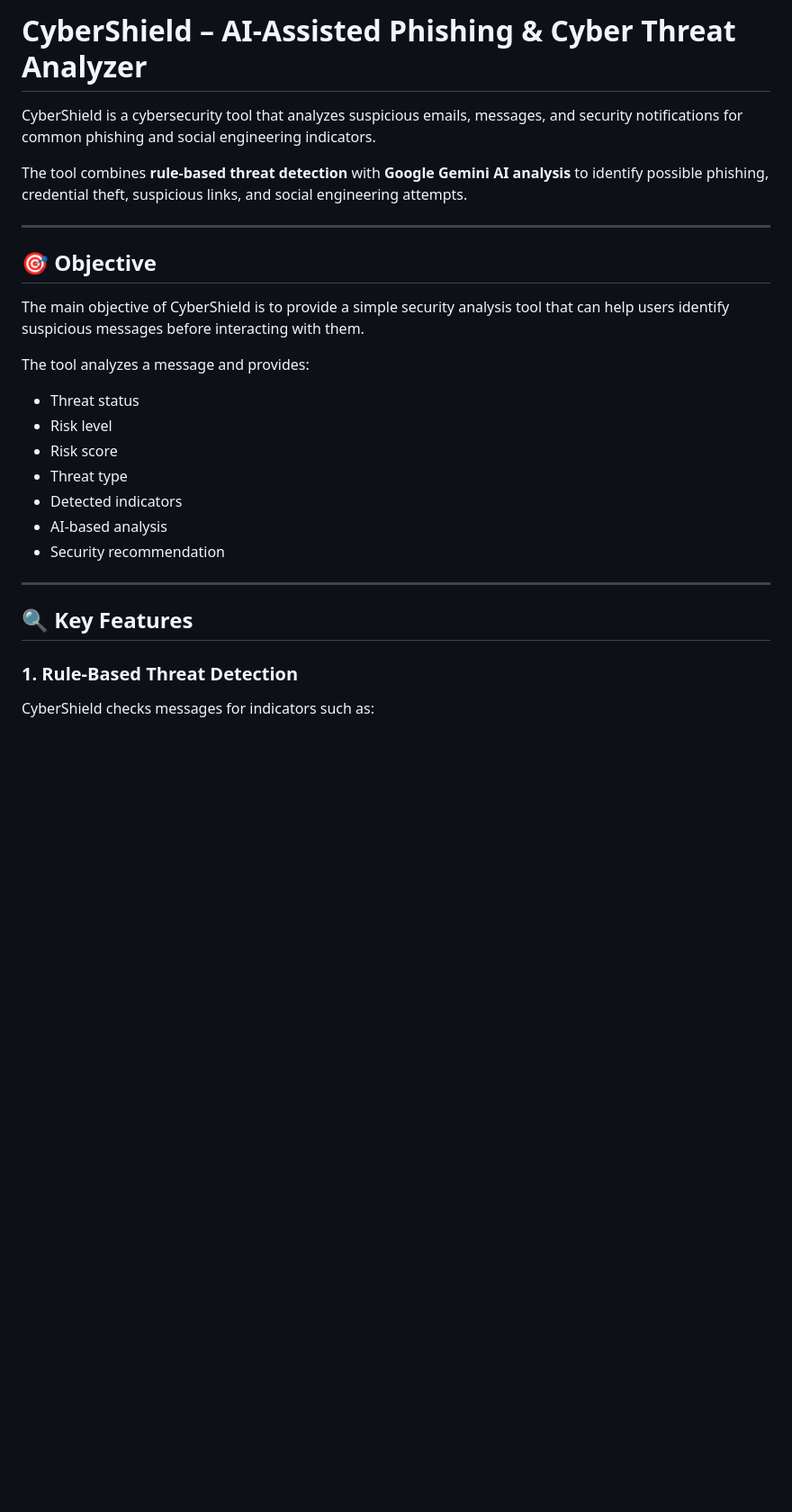
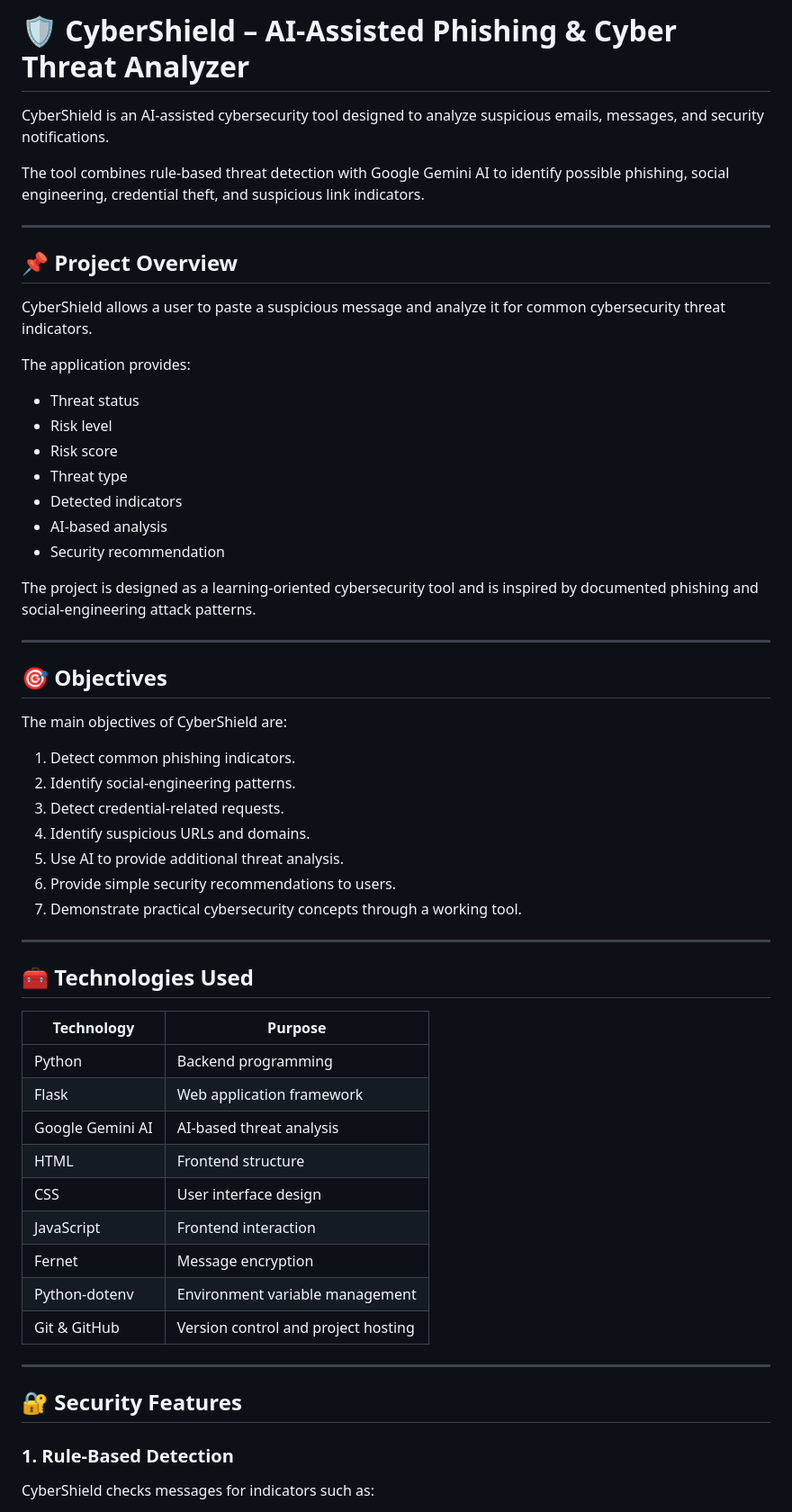
Before and after one commit to parmar-pooja-tech/CyberShield-Threat-Analyzer, a Markdown page: README.md, the part around one of its changes. Shown at 90% size. GitHub-like rendering; blank space fills up the shorter version.

```diff
--- a/README.md
+++ b/README.md
@@ -1,16 +1,16 @@
-# CyberShield – AI-Assisted Phishing & Cyber Threat Analyzer
+# 🛡️ CyberShield – AI-Assisted Phishing & Cyber Threat Analyzer
 
-CyberShield is a cybersecurity tool that analyzes suspicious emails, messages, and security notifications for common phishing and social engineering indicators.
+CyberShield is an AI-assisted cybersecurity tool designed to analyze suspicious emails, messages, and security notifications.
 
-The tool combines **rule-based threat detection** with **Google Gemini AI analysis** to identify possible phishing, credential theft, suspicious links, and social engineering attempts.
+The tool combines rule-based threat detection with Google Gemini AI to identify possible phishing, social engineering, credential theft, and suspicious link indicators.
 
 ---
 
-## 🎯 Objective
+## 📌 Project Overview
 
-The main objective of CyberShield is to provide a simple security analysis tool that can help users identify suspicious messages before interacting with them.
+CyberShield allows a user to paste a suspicious message and analyze it for common cybersecurity threat indicators.
 
-The tool analyzes a message and provides:
+The application provides:
 
 - Threat status
 - Risk level
@@ -20,11 +20,43 @@ The tool analyzes a message and provides:
 - AI-based analysis
 - Security recommendation
 
+The project is designed as a learning-oriented cybersecurity tool and is inspired by documented phishing and social-engineering attack patterns.
+
 ---
 
-## 🔍 Key Features
+## 🎯 Objectives
 
-### 1. Rule-Based Threat Detection
+The main objectives of CyberShield are:
+
+1. Detect common phishing indicators.
+2. Identify social-engineering patterns.
+3. Detect credential-related requests.
+4. Identify suspicious URLs and domains.
+5. Use AI to provide additional threat analysis.
+6. Provide simple security recommendations to users.
+7. Demonstrate practical cybersecurity concepts through a working tool.
+
+---
+
+## 🧰 Technologies Used
+
+| Technology | Purpose |
+|---|---|
+| Python | Backend programming |
+| Flask | Web application framework |
+| Google Gemini AI | AI-based threat analysis |
+| HTML | Frontend structure |
+| CSS | User interface design |
+| JavaScript | Frontend interaction |
+| Fernet | Message encryption |
+| Python-dotenv | Environment variable management |
+| Git & GitHub | Version control and project hosting |
+
+---
+
+## 🔐 Security Features
+
+### 1. Rule-Based Detection
 
 CyberShield checks messages for indicators such as:
 
```
Also changed, not shown: other parts of README.md (+140 -137 lines).
